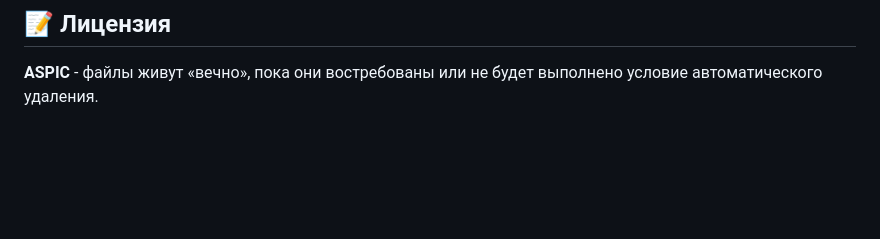
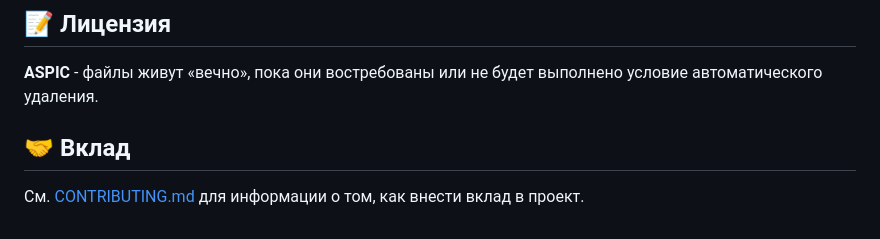
Before and after one commit to dneupokoev/aspic, a Markdown page: README.md, the part around the change. GitHub-like rendering; blank space fills up the shorter version.

```diff
--- a/README.md
+++ b/README.md
@@ -297,3 +297,7 @@ python app/cleanup.py
 ## 📝 Лицензия
 
 **ASPIC** - файлы живут «вечно», пока они востребованы или не будет выполнено условие автоматического удаления.
+
+## 🤝 Вклад
+
+См. [CONTRIBUTING.md](CONTRIBUTING.md) для информации о том, как внести вклад в проект.
```
